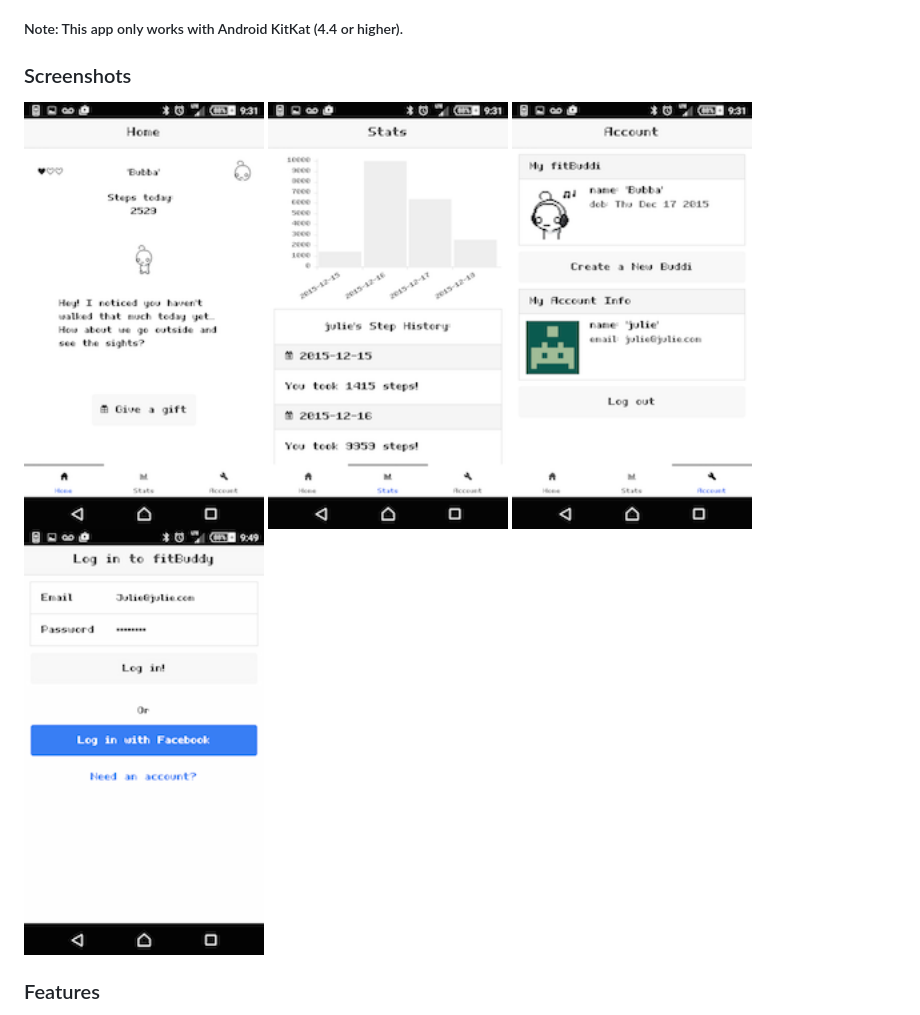
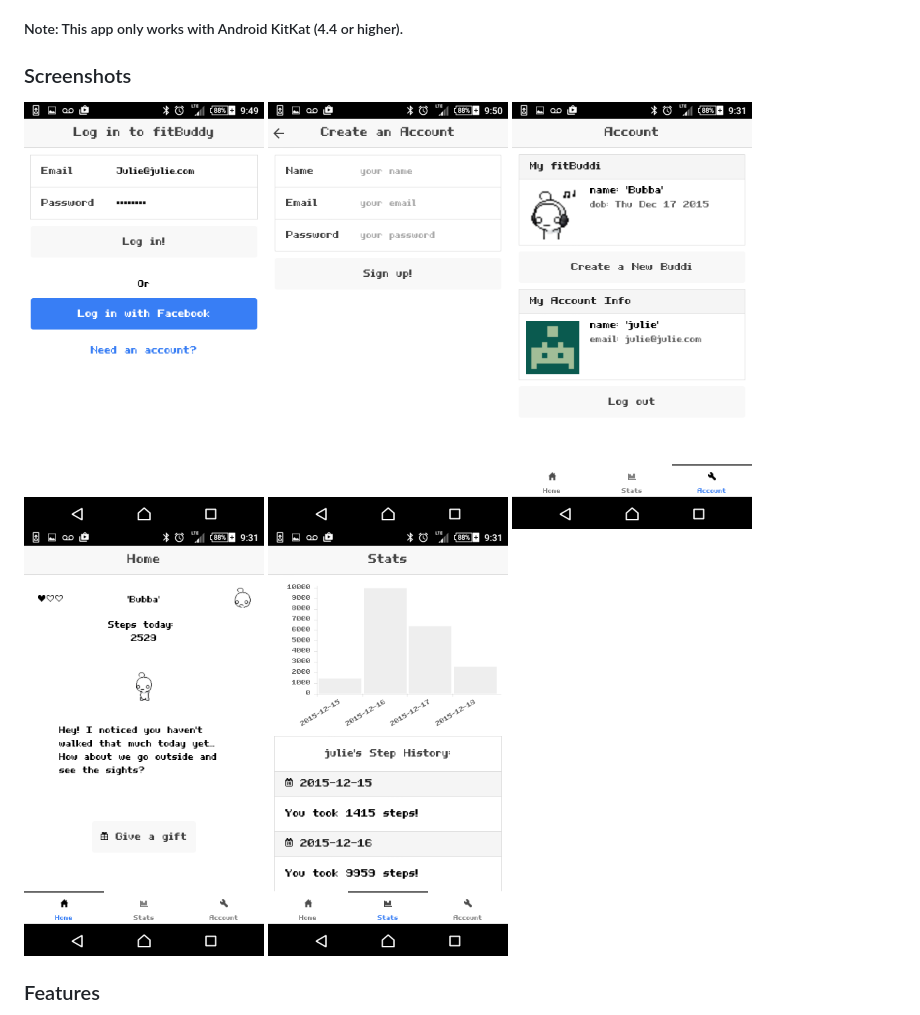
Before and after one commit to jsakalys/fit-buddi, a Markdown page: README.md, the part around the change. Rendered like a GitHub page; pictures changed too: www/img/screenshot_account.png, www/img/screenshot_buddi.png, www/img/screenshot_history.png.

```diff
--- a/README.md
+++ b/README.md
@@ -9,10 +9,11 @@ FitBuddi was built using Ionic & Cordova using HTML5 and AngularJS and a number
 
 ### Screenshots
 
+<img src="www/img/screenshot_login.png" width="240">
+<img src="www/img/screenshot_signup.png" width="240">
+<img src="www/img/screenshot_account.png" width="240">
 <img src="www/img/screenshot_buddi.png" width="240">
 <img src="www/img/screenshot_history.png" width="240">
-<img src="www/img/screenshot_account.png" width="240">
-<img src="www/img/screenshot_login.png" width="240">
 
 ### Features
 
```
